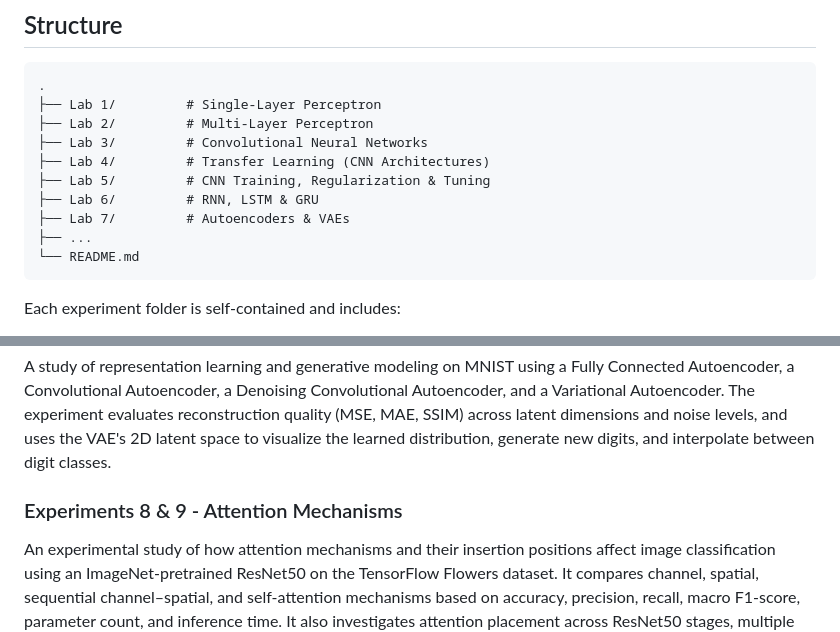
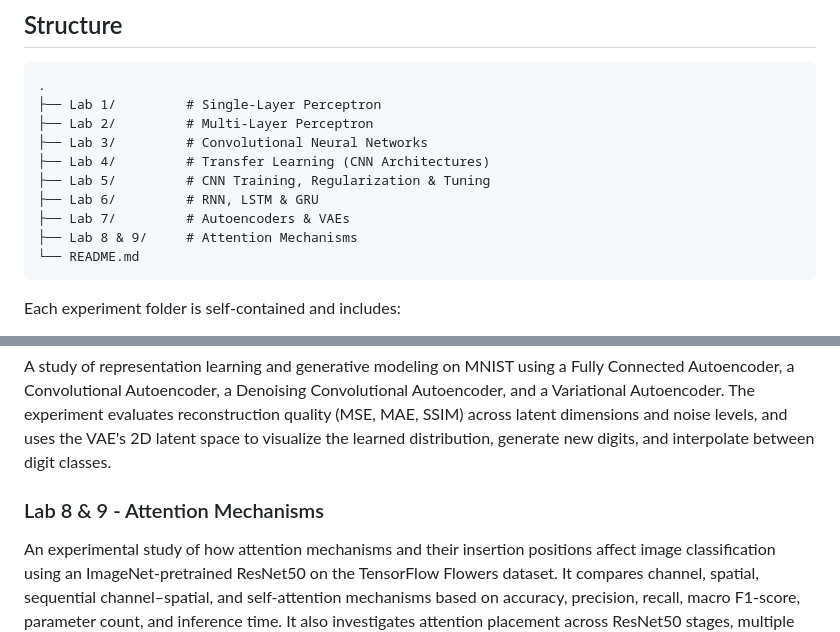
Before and after one commit to Ashwin271206/dl-lab, a Markdown page: README.md, 2 parts joined by grey strips. Drawn GitHub-style.

````diff
--- a/README.md
+++ b/README.md
@@ -31,7 +31,7 @@ This is the master repository for all lab experiments completed as part of the C
 ├── Lab 5/         # CNN Training, Regularization & Tuning
 ├── Lab 6/         # RNN, LSTM & GRU
 ├── Lab 7/         # Autoencoders & VAEs
-├── ...
+├── Lab 8 & 9/     # Attention Mechanisms
 └── README.md
 ```
 
@@ -75,6 +75,6 @@ An end-to-end study of sequence learning using Vanilla RNN, LSTM, and GRU archit
 
 A study of representation learning and generative modeling on MNIST using a Fully Connected Autoencoder, a Convolutional Autoencoder, a Denoising Convolutional Autoencoder, and a Variational Autoencoder. The experiment evaluates reconstruction quality (MSE, MAE, SSIM) across latent dimensions and noise levels, and uses the VAE's 2D latent space to visualize the learned distribution, generate new digits, and interpolate between digit classes.
 
-### Experiments 8 & 9 - Attention Mechanisms
+### Lab 8 & 9 - Attention Mechanisms
 
 An experimental study of how attention mechanisms and their insertion positions affect image classification using an ImageNet-pretrained ResNet50 on the TensorFlow Flowers dataset. It compares channel, spatial, sequential channel–spatial, and self-attention mechanisms based on accuracy, precision, recall, macro F1-score, parameter count, and inference time. It also investigates attention placement across ResNet50 stages, multiple attention positions, attention ordering, spatial-attention kernel sizes, and established mechanisms such as SE, ECA, CBAM, and Coordinate Attention, with attention-map and Grad-CAM visualizations for interpretation.
````
